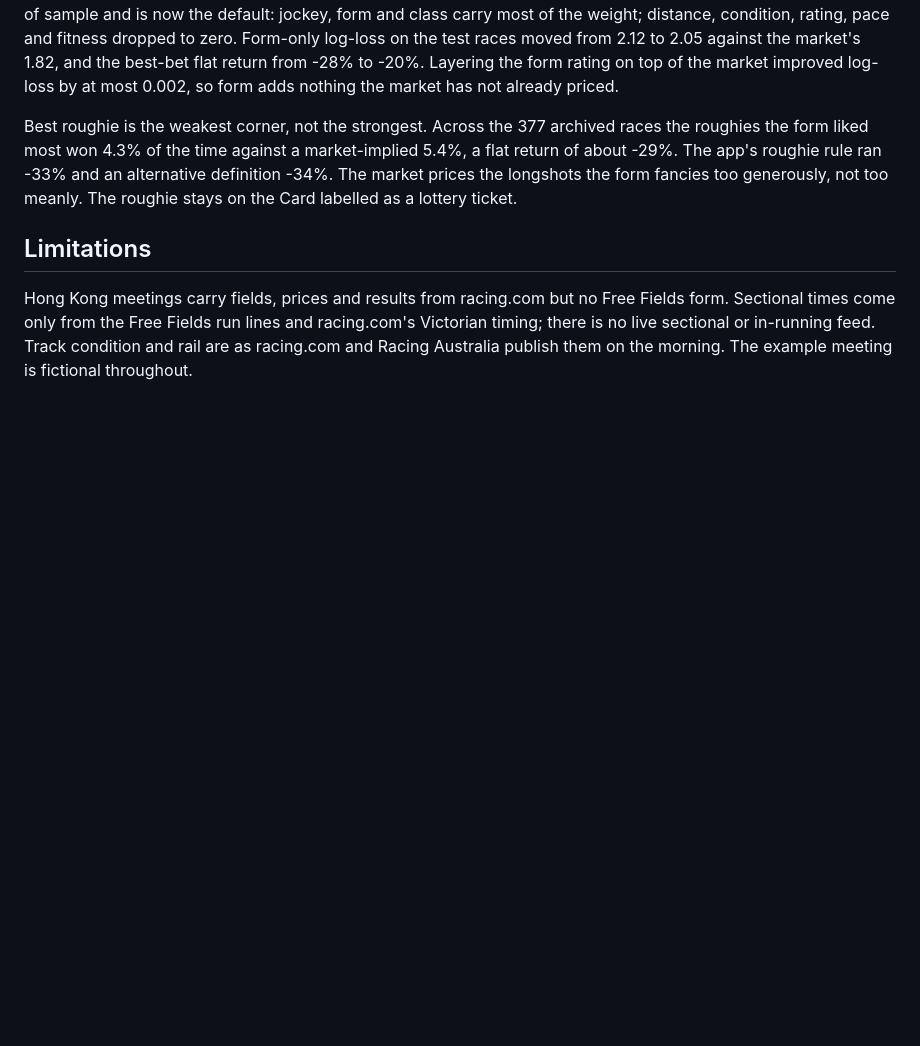
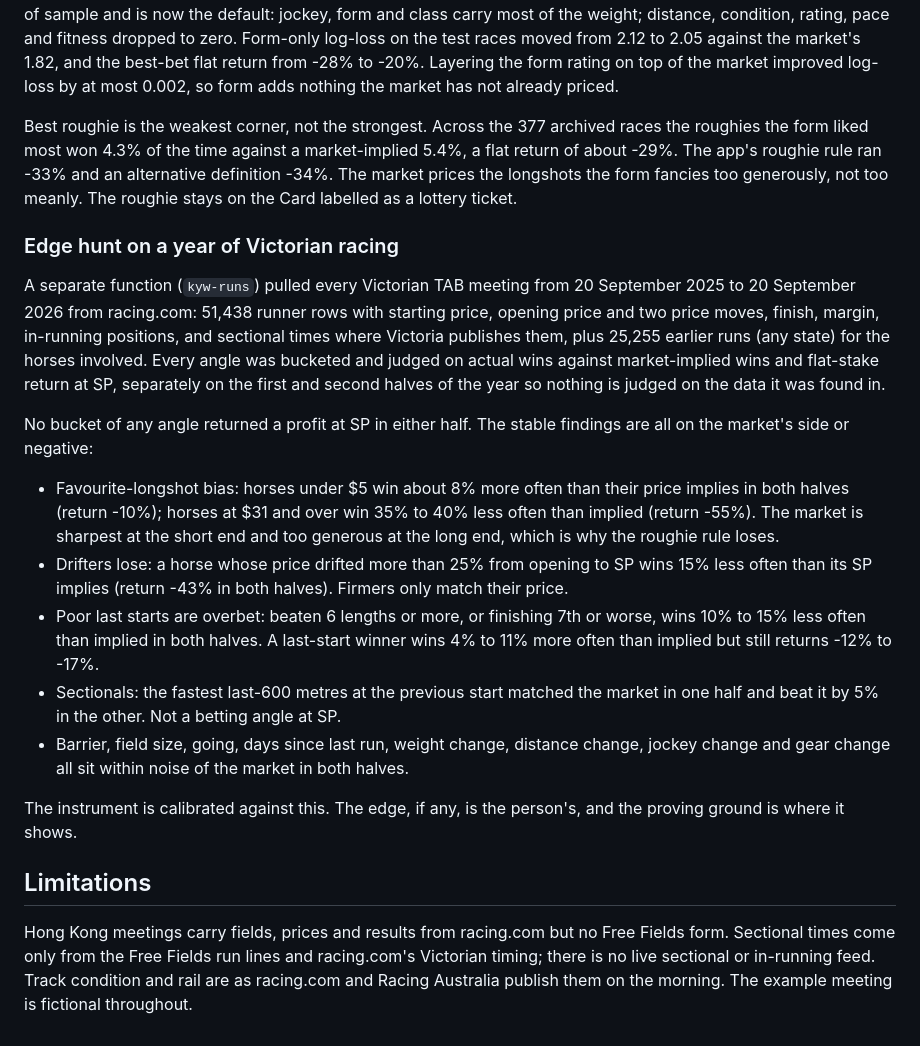
Before and after one commit to agends-afk/KaiYingWinning, a Markdown page: README.md, the part around the change. Rendered like a GitHub page; blank space fills up the shorter version.

Commit message:
README: edge hunt findings on a year of Victorian racing
Co-Authored-By: Claude Fable 5.1 <noreply@anthropic.com>
Claude-Session: https://claude.ai/code/session_0133DjRwX5UfPT7a7NnhvWt6

```diff
--- a/README.md
+++ b/README.md
@@ -86,6 +86,20 @@ The weights were refitted by coordinate descent on the August archive and tested
 
 Best roughie is the weakest corner, not the strongest. Across the 377 archived races the roughies the form liked most won 4.3% of the time against a market-implied 5.4%, a flat return of about -29%. The app's roughie rule ran -33% and an alternative definition -34%. The market prices the longshots the form fancies too generously, not too meanly. The roughie stays on the Card labelled as a lottery ticket.
 
+### Edge hunt on a year of Victorian racing
+
+A separate function (`kyw-runs`) pulled every Victorian TAB meeting from 20 September 2025 to 20 September 2026 from racing.com: 51,438 runner rows with starting price, opening price and two price moves, finish, margin, in-running positions, and sectional times where Victoria publishes them, plus 25,255 earlier runs (any state) for the horses involved. Every angle was bucketed and judged on actual wins against market-implied wins and flat-stake return at SP, separately on the first and second halves of the year so nothing is judged on the data it was found in.
+
+No bucket of any angle returned a profit at SP in either half. The stable findings are all on the market's side or negative:
+
+- Favourite-longshot bias: horses under $5 win about 8% more often than their price implies in both halves (return -10%); horses at $31 and over win 35% to 40% less often than implied (return -55%). The market is sharpest at the short end and too generous at the long end, which is why the roughie rule loses.
+- Drifters lose: a horse whose price drifted more than 25% from opening to SP wins 15% less often than its SP implies (return -43% in both halves). Firmers only match their price.
+- Poor last starts are overbet: beaten 6 lengths or more, or finishing 7th or worse, wins 10% to 15% less often than implied in both halves. A last-start winner wins 4% to 11% more often than implied but still returns -12% to -17%.
+- Sectionals: the fastest last-600 metres at the previous start matched the market in one half and beat it by 5% in the other. Not a betting angle at SP.
+- Barrier, field size, going, days since last run, weight change, distance change, jockey change and gear change all sit within noise of the market in both halves.
+
+The instrument is calibrated against this. The edge, if any, is the person's, and the proving ground is where it shows.
+
 ## Limitations
 
 Hong Kong meetings carry fields, prices and results from racing.com but no Free Fields form. Sectional times come only from the Free Fields run lines and racing.com's Victorian timing; there is no live sectional or in-running feed. Track condition and rail are as racing.com and Racing Australia publish them on the morning. The example meeting is fictional throughout.
```
